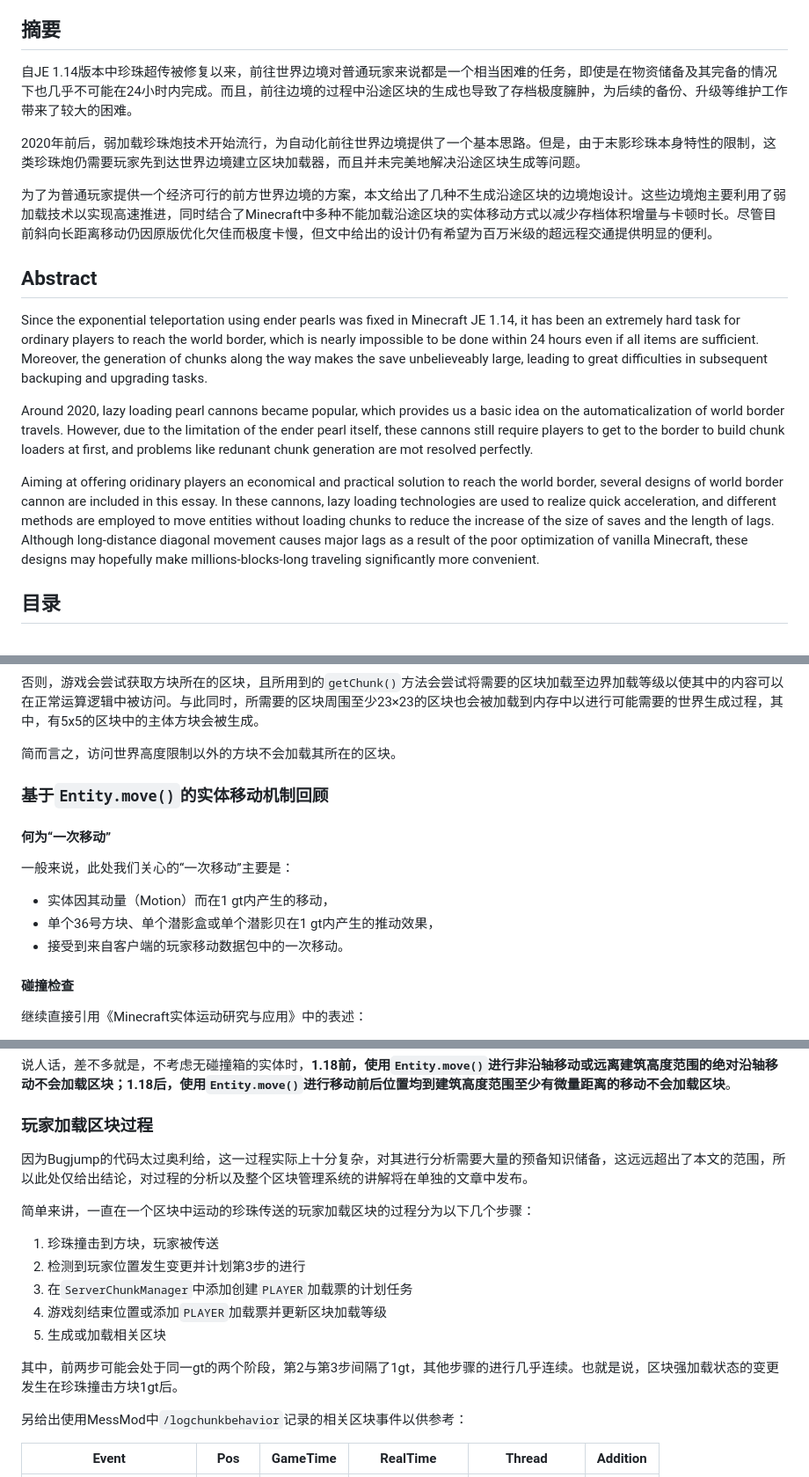
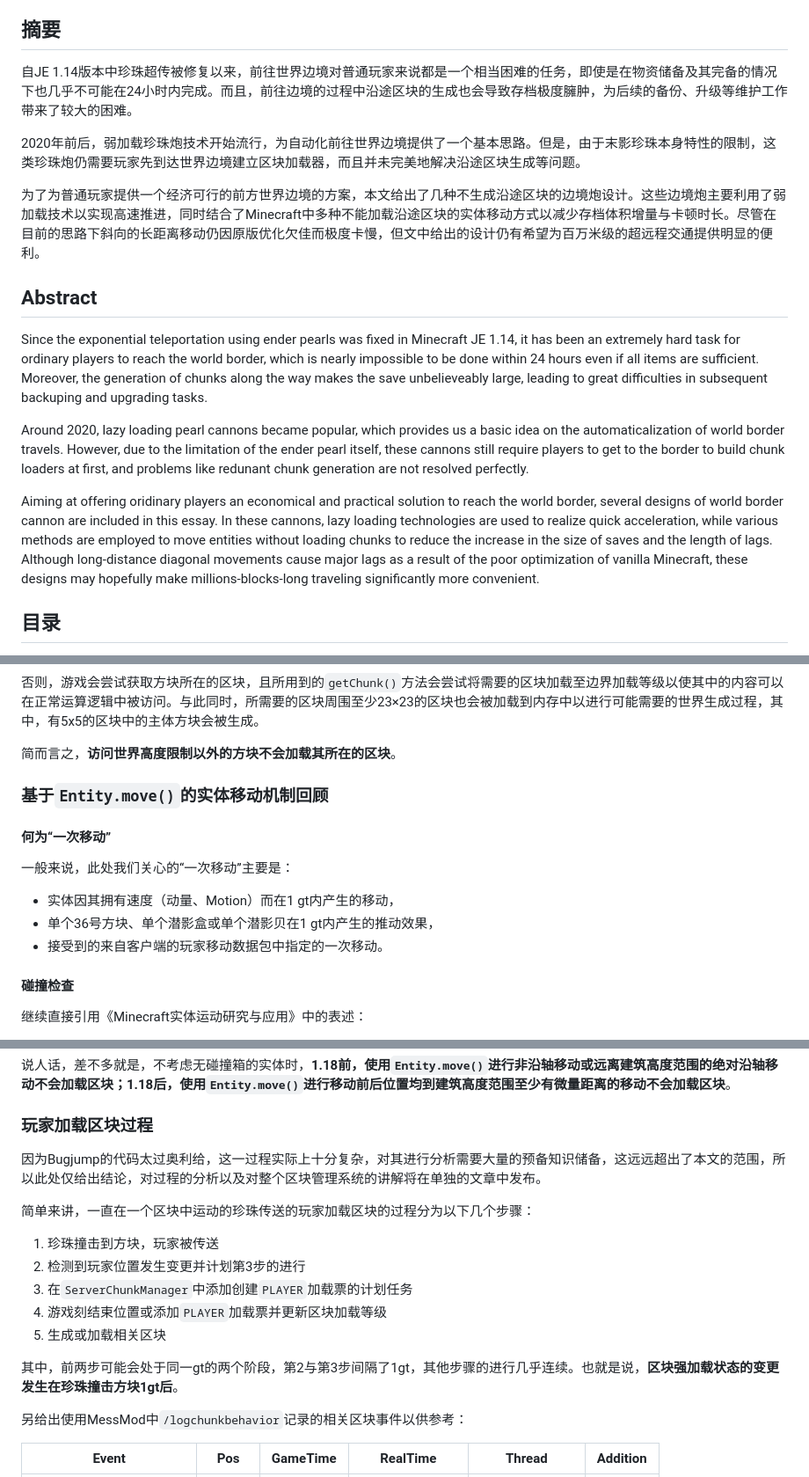
Before and after one commit to lovexyn0827/Discovering-Minecraft, a Markdown page: 理论应用（一）：区块生成量极低的边境炮/0-理论应用（一）：区块生成量极低的边境炮.md, 3 parts joined by grey strips. Shown: that part at 88% size. GitHub-like rendering.

```diff
--- a/理论应用（一）：区块生成量极低的边境炮/0-理论应用（一）：区块生成量极低的边境炮.md
+++ b/理论应用（一）：区块生成量极低的边境炮/0-理论应用（一）：区块生成量极低的边境炮.md
@@ -4,19 +4,19 @@
 
 ## 摘要
 
-自JE 1.14版本中珍珠超传被修复以来，前往世界边境对普通玩家来说都是一个相当困难的任务，即使是在物资储备及其完备的情况下也几乎不可能在24小时内完成。而且，前往边境的过程中沿途区块的生成也导致了存档极度臃肿，为后续的备份、升级等维护工作带来了较大的困难。
+自JE 1.14版本中珍珠超传被修复以来，前往世界边境对普通玩家来说都是一个相当困难的任务，即使是在物资储备及其完备的情况下也几乎不可能在24小时内完成。而且，前往边境的过程中沿途区块的生成也会导致存档极度臃肿，为后续的备份、升级等维护工作带来了较大的困难。
 
 2020年前后，弱加载珍珠炮技术开始流行，为自动化前往世界边境提供了一个基本思路。但是，由于末影珍珠本身特性的限制，这类珍珠炮仍需要玩家先到达世界边境建立区块加载器，而且并未完美地解决沿途区块生成等问题。
 
-为了为普通玩家提供一个经济可行的前方世界边境的方案，本文给出了几种不生成沿途区块的边境炮设计。这些边境炮主要利用了弱加载技术以实现高速推进，同时结合了Minecraft中多种不能加载沿途区块的实体移动方式以减少存档体积增量与卡顿时长。尽管目前斜向长距离移动仍因原版优化欠佳而极度卡慢，但文中给出的设计仍有希望为百万米级的超远程交通提供明显的便利。
+为了为普通玩家提供一个经济可行的前方世界边境的方案，本文给出了几种不生成沿途区块的边境炮设计。这些边境炮主要利用了弱加载技术以实现高速推进，同时结合了Minecraft中多种不能加载沿途区块的实体移动方式以减少存档体积增量与卡顿时长。尽管在目前的思路下斜向的长距离移动仍因原版优化欠佳而极度卡慢，但文中给出的设计仍有希望为百万米级的超远程交通提供明显的便利。
 
 ## Abstract
 
 Since the exponential teleportation using ender pearls was fixed in Minecraft JE 1.14, it has been an extremely hard task for ordinary players to reach the world border, which is nearly impossible to be done within 24 hours even if all items are sufficient. Moreover, the generation of chunks along the way makes the  save unbelieveably large, leading to great difficulties in subsequent backuping and upgrading tasks.
 
-Around 2020, lazy loading pearl cannons became popular, which provides us a  basic idea on the automaticalization of world border travels. However, due to the limitation of the ender pearl itself, these cannons still require players to get to the border to build chunk loaders at first, and problems like redunant chunk generation are mot resolved perfectly.
+Around 2020, lazy loading pearl cannons became popular, which provides us a  basic idea on the automaticalization of world border travels. However, due to the limitation of the ender pearl itself, these cannons still require players to get to the border to build chunk loaders at first, and problems like redunant chunk generation are not resolved perfectly.
 
-Aiming at offering oridinary players an economical and practical solution to reach the world border, several designs of world border cannon are included in this essay. In these cannons, lazy loading technologies are used to realize quick acceleration, and different methods are employed to move entities without loading chunks to reduce the increase of the size of saves and the length of lags. Although long-distance diagonal movement causes major lags as a result of the poor optimization of vanilla Minecraft, these designs may  hopefully make millions-blocks-long traveling significantly more convenient.
+Aiming at offering oridinary players an economical and practical solution to reach the world border, several designs of world border cannon are included in this essay. In these cannons, lazy loading technologies are used to realize quick acceleration, while various methods are employed to move entities without loading chunks to reduce the increase in the size of saves and the length of lags. Although long-distance diagonal movements cause major lags as a result of the poor optimization of vanilla Minecraft, these designs may  hopefully make millions-blocks-long traveling significantly more convenient.
 
 ## 目录
 
@@ -206,7 +284,7 @@ public BlockState getBlockState(BlockPos pos) {
 
 否则，游戏会尝试获取方块所在的区块，且所用到的`getChunk()`方法会尝试将需要的区块加载至边界加载等级以使其中的内容可以在正常运算逻辑中被访问。与此同时，所需要的区块周围至少23×23的区块也会被加载到内存中以进行可能需要的世界生成过程，其中，有5x5的区块中的主体方块会被生成。
 
-简而言之，访问世界高度限制以外的方块不会加载其所在的区块。
+简而言之，**访问世界高度限制以外的方块不会加载其所在的区块**。
 
 ### 基于`Entity.move()`的实体移动机制回顾
 
@@ -214,9 +292,9 @@ public BlockState getBlockState(BlockPos pos) {
 
 一般来说，此处我们关心的“一次移动”主要是：
 
-- 实体因其动量（Motion）而在1 gt内产生的移动，
+- 实体因其拥有速度（动量、Motion）而在1 gt内产生的移动，
 - 单个36号方块、单个潜影盒或单个潜影贝在1 gt内产生的推动效果，
-- 接受到来自客户端的玩家移动数据包中的一次移动。
+- 接受到的来自客户端的玩家移动数据包中指定的一次移动。
 
 #### 碰撞检查
 
@@ -269,7 +342,7 @@ public BlockState getBlockState(BlockPos pos) {
 
 ### 玩家加载区块过程
 
-因为Bugjump的代码太过奥利给，这一过程实际上十分复杂，对其进行分析需要大量的预备知识储备，这远远超出了本文的范围，所以此处仅给出结论，对过程的分析以及整个区块管理系统的讲解将在单独的文章中发布。
+因为Bugjump的代码太过奥利给，这一过程实际上十分复杂，对其进行分析需要大量的预备知识储备，这远远超出了本文的范围，所以此处仅给出结论，对过程的分析以及对整个区块管理系统的讲解将在单独的文章中发布。
 
 简单来讲，一直在一个区块中运动的珍珠传送的玩家加载区块的过程分为以下几个步骤：
 
@@ -279,7 +352,7 @@ public BlockState getBlockState(BlockPos pos) {
 4. 游戏刻结束位置或添加`PLAYER`加载票并更新区块加载等级
 5. 生成或加载相关区块
 
-其中，前两步可能会处于同一gt的两个阶段，第2与第3步间隔了1gt，其他步骤的进行几乎连续。也就是说，区块强加载状态的变更发生在珍珠撞击方块1gt后。
+其中，前两步可能会处于同一gt的两个阶段，第2与第3步间隔了1gt，其他步骤的进行几乎连续。也就是说，**区块强加载状态的变更发生在珍珠撞击方块1gt后**。
 
 另给出使用MessMod中`/logchunkbehavior`记录的相关区块事件以供参考：
 
```
Also changed, not shown: other parts of 理论应用（一）：区块生成量极低的边境炮/0-理论应用（一）：区块生成量极低的边境炮.md (+101 -28 lines).
